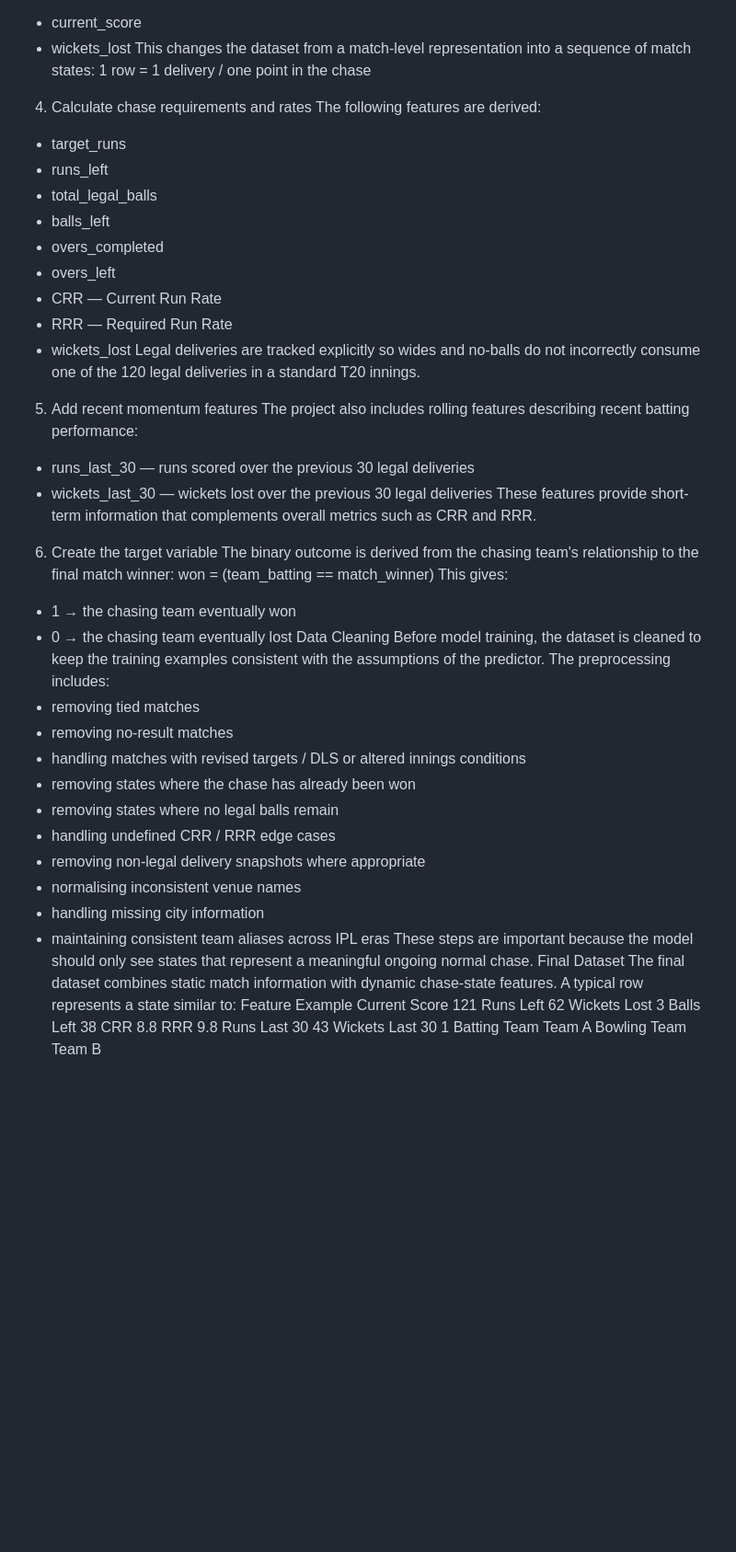
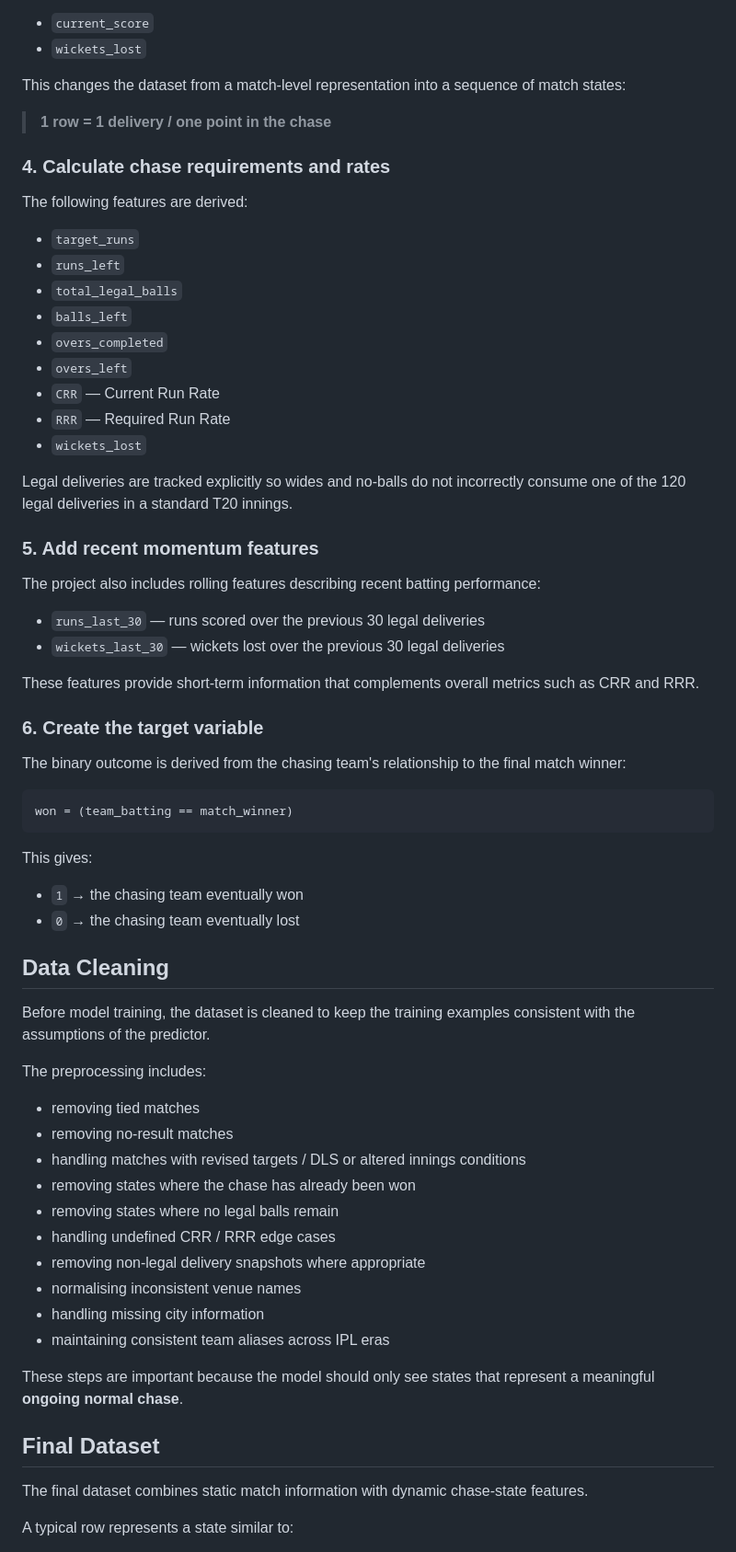
Before and after one commit to RavenKing45/IPL-Win-Probability-predictor, a Markdown page: README.md, the part around one of its changes. Shown at 92% size. Drawn GitHub-style; blank space fills up the shorter version.

Commit message:
Added a readme file

````diff
--- a/README.md
+++ b/README.md
@@ -47,35 +78,56 @@ Every second-innings delivery is retained as a potential prediction snapshot.
 For every match, cumulative values are calculated for:
-- current_score
-- wickets_lost
+
+- `current_score`
+- `wickets_lost`
+
 This changes the dataset from a match-level representation into a sequence of match states:
-1 row = 1 delivery / one point in the chase
 
-4. Calculate chase requirements and rates
+> **1 row = 1 delivery / one point in the chase**
+
+### 4. Calculate chase requirements and rates
+
 The following features are derived:
-- target_runs
-- runs_left
-- total_legal_balls
-- balls_left
-- overs_completed
-- overs_left
-- CRR — Current Run Rate
-- RRR — Required Run Rate
-- wickets_lost
+
+- `target_runs`
+- `runs_left`
+- `total_legal_balls`
+- `balls_left`
+- `overs_completed`
+- `overs_left`
+- `CRR` — Current Run Rate
+- `RRR` — Required Run Rate
+- `wickets_lost`
+
 Legal deliveries are tracked explicitly so wides and no-balls do not incorrectly consume one of the 120 legal deliveries in a standard T20 innings.
-5. Add recent momentum features
+
+### 5. Add recent momentum features
+
 The project also includes rolling features describing recent batting performance:
-- runs_last_30 — runs scored over the previous 30 legal deliveries
-- wickets_last_30 — wickets lost over the previous 30 legal deliveries
+
+- `runs_last_30` — runs scored over the previous 30 legal deliveries
+- `wickets_last_30` — wickets lost over the previous 30 legal deliveries
+
 These features provide short-term information that complements overall metrics such as CRR and RRR.
-6. Create the target variable
+
+### 6. Create the target variable
+
 The binary outcome is derived from the chasing team's relationship to the final match winner:
+
+```python
 won = (team_batting == match_winner)
+```
+
 This gives:
-- 1 → the chasing team eventually won
-- 0 → the chasing team eventually lost
-Data Cleaning
+
+- `1` → the chasing team eventually won
+- `0` → the chasing team eventually lost
+
+## Data Cleaning
+
 Before model training, the dataset is cleaned to keep the training examples consistent with the assumptions of the predictor.
+
 The preprocessing includes:
+
 - removing tied matches
 - removing no-result matches
 - handling matches with revised targets / DLS or altered innings conditions
@@ -86,19 +138,12 @@ The preprocessing includes:
 - normalising inconsistent venue names
 - handling missing city information
 - maintaining consistent team aliases across IPL eras
-These steps are important because the model should only see states that represent a meaningful ongoing normal chase.
-Final Dataset
+
+These steps are important because the model should only see states that represent a meaningful **ongoing normal chase**.
+
+## Final Dataset
+
 The final dataset combines static match information with dynamic chase-state features.
+
 A typical row represents a state similar to:
-Feature	Example
-Current Score	121
-Runs Left	62
-Wickets Lost	3
-Balls Left	38
-CRR	8.8
-RRR	9.8
-Runs Last 30	43
-Wickets Last 30	1
-Batting Team	Team A
-Bowling Team	Team B
 
````
Also changed, not shown: other parts of README.md (+86 -31 lines).
